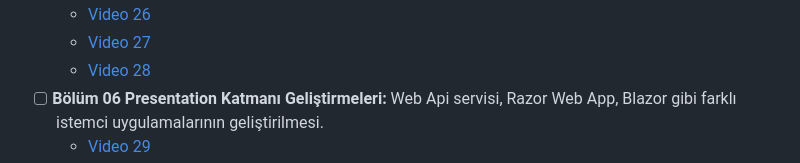
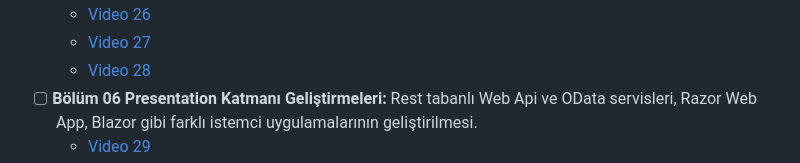
Before and after one commit to buraksenyurt/project-lighthouse-social, a Markdown page: README.md, the part around one of its changes. Rendered like a GitHub page.

Commit message:
Updated readme document

```diff
--- a/README.md
+++ b/README.md
@@ -90,5 +90,5 @@ Minimum Profil;
   - [Video 26](https://youtu.be/rliAGCQpGmE)
   - [Video 27](https://youtu.be/Y1uZuewmLAs)
   - [Video 28](https://youtu.be/p1IQqc5cD6g)
-- [ ] **Bölüm 06 Presentation Katmanı Geliştirmeleri:** Web Api servisi, Razor Web App, Blazor gibi farklı istemci uygulamalarının geliştirilmesi.
+- [ ] **Bölüm 06 Presentation Katmanı Geliştirmeleri:** Rest tabanlı Web Api ve OData servisleri, Razor Web App, Blazor gibi farklı istemci uygulamalarının geliştirilmesi.
   - [Video 29](https://youtu.be/WI9lOd8uVs4)
```
Also changed, not shown: other parts of README.md (+1 -0 lines).
